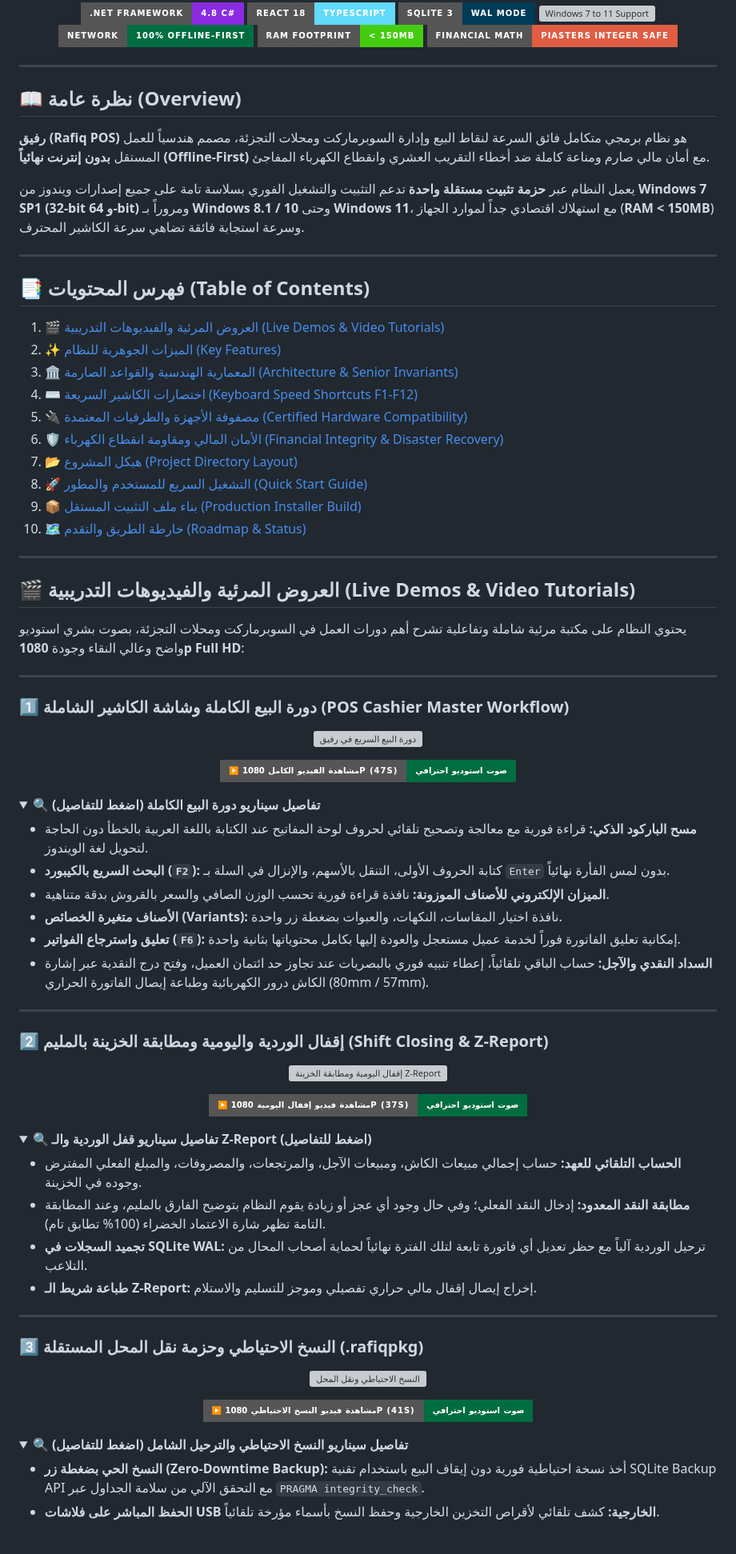
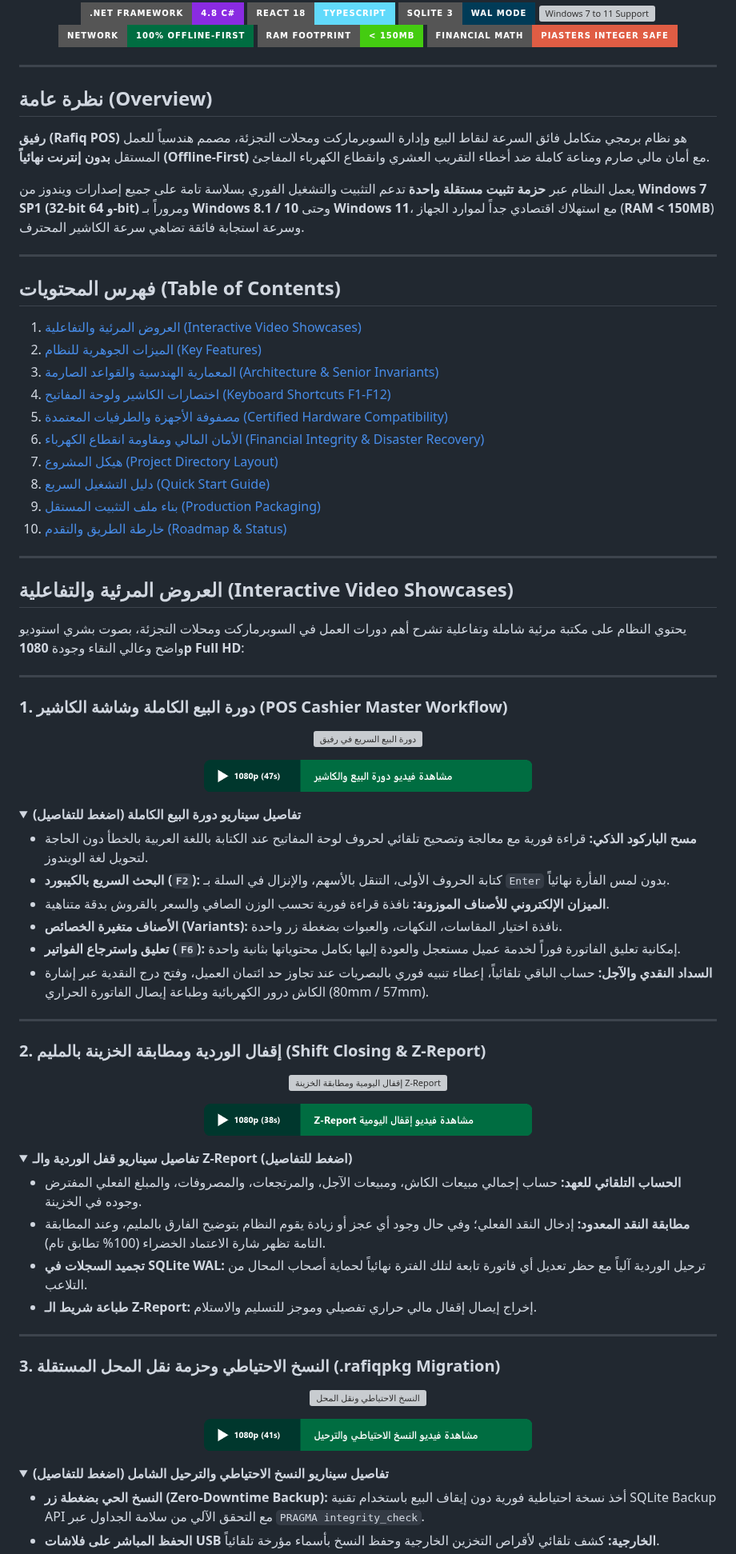
Before and after one commit to ISlamKhaledAli/RAFIQ, a Markdown page: README.md, the part around one of its changes. Shown at 80% size. GitHub-like rendering; pictures changed too: docs/assets/badges/btn_watch_video1.png (added), docs/assets/badges/btn_watch_video2.png (added), docs/assets/badges/btn_watch_video3.png (added); folded sections open; badges without logos; grey boxes are pictures that could not be loaded.

```diff
--- a/README.md
+++ b/README.md
@@ -12,7 +12,7 @@
 
 ---
 
-## 📖 نظرة عامة (Overview)
+## نظرة عامة (Overview)
 
 **رفيق (Rafiq POS)** هو نظام برمجي متكامل فائق السرعة لنقاط البيع وإدارة السوبرماركت ومحلات التجزئة، مصمم هندسياً للعمل المستقل **بدون إنترنت نهائياً (Offline-First)** مع أمان مالي صارم ومناعة كاملة ضد أخطاء التقريب العشري وانقطاع الكهرباء المفاجئ.
 
@@ -20,28 +20,28 @@
 
 ---
 
-## 📑 فهرس المحتويات (Table of Contents)
+## فهرس المحتويات (Table of Contents)
 
-1. [🎬 العروض المرئية والفيديوهات التدريبية (Live Demos & Video Tutorials)](#-العروض-المرئية-والفيديوهات-التدريبية-live-demos--video-tutorials)
-2. [✨ الميزات الجوهرية للنظام (Key Features)](#-الميزات-الجوهرية-للنظام-key-features)
-3. [🏛️ المعمارية الهندسية والقواعد الصارمة (Architecture & Senior Invariants)](#-المعمارية-الهندسية-والقواعد-الصارمة-architecture--senior-invariants)
-4. [⌨️ اختصارات الكاشير السريعة (Keyboard Speed Shortcuts F1-F12)](#-اختصارات-الكاشير-السريعة-keyboard-speed-shortcuts-f1-f12)
-5. [🔌 مصفوفة الأجهزة والطرفيات المعتمدة (Certified Hardware Compatibility)](#-مصفوفة-الأجهزة-والطرفيات-المعتمدة-certified-hardware-compatibility)
-6. [🛡️ الأمان المالي ومقاومة انقطاع الكهرباء (Financial Integrity & Disaster Recovery)](#-الأمان-المالي-ومقاومة-انقطاع-الكهرباء-financial-integrity--disaster-recovery)
-7. [📂 هيكل المشروع (Project Directory Layout)](#-هيكل-المشروع-project-directory-layout)
-8. [🚀 التشغيل السريع للمستخدم والمطور (Quick Start Guide)](#-التشغيل-السريع-للمستخدم-والمطور-quick-start-guide)
-9. [📦 بناء ملف التثبيت المستقل (Production Installer Build)](#-بناء-ملف-التثبيت-المستقل-production-installer-build)
-10. [🗺️ خارطة الطريق والتقدم (Roadmap & Status)](#-خارطة-الطريق-والتقدم-roadmap--status)
+1. [العروض المرئية والتفاعلية (Interactive Video Showcases)](#العروض-المرئية-والتفاعلية-interactive-video-showcases)
+2. [الميزات الجوهرية للنظام (Key Features)](#الميزات-الجوهرية-للنظام-key-features)
+3. [المعمارية الهندسية والقواعد الصارمة (Architecture & Senior Invariants)](#المعمارية-الهندسية-والقواعد-الصارمة-architecture--senior-invariants)
+4. [اختصارات الكاشير ولوحة المفاتيح (Keyboard Shortcuts F1-F12)](#اختصارات-الكاشير-ولوحة-المفاتيح-keyboard-shortcuts-f1-f12)
+5. [مصفوفة الأجهزة والطرفيات المعتمدة (Certified Hardware Compatibility)](#مصفوفة-الأجهزة-والطرفيات-المعتمدة-certified-hardware-compatibility)
+6. [الأمان المالي ومقاومة انقطاع الكهرباء (Financial Integrity & Disaster Recovery)](#الأمان-المالي-ومقاومة-انقطاع-الكهرباء-financial-integrity--disaster-recovery)
+7. [هيكل المشروع (Project Directory Layout)](#هيكل-المشروع-project-directory-layout)
+8. [دليل التشغيل السريع (Quick Start Guide)](#دليل-التشغيل-السريع-quick-start-guide)
+9. [بناء ملف التثبيت المستقل (Production Packaging)](#بناء-ملف-التثبيت-المستقل-production-packaging)
+10. [خارطة الطريق والتقدم (Roadmap & Status)](#خارطة-الطريق-والتقدم-roadmap--status)
 
 ---
 
-## 🎬 العروض المرئية والفيديوهات التدريبية (Live Demos & Video Tutorials)
+## العروض المرئية والتفاعلية (Interactive Video Showcases)
 
 يحتوي النظام على مكتبة مرئية شاملة وتفاعلية تشرح أهم دورات العمل في السوبرماركت ومحلات التجزئة، بصوت بشري استوديو واضح وعالي النقاء وجودة **1080p Full HD**:
 
 ---
 
-### 1️⃣ دورة البيع الكاملة وشاشة الكاشير الشاملة (POS Cashier Master Workflow)
+### 1. دورة البيع الكاملة وشاشة الكاشير (POS Cashier Master Workflow)
 
 <p align="center">
   <img src="docs/assets/demos/demo1_cashier_sale.gif" alt="دورة البيع السريع في رفيق" width="850" style="border-radius: 12px; box-shadow: 0 10px 30px rgba(0,0,0,0.25);" />
@@ -49,12 +49,12 @@
 
 <p align="center">
   <a href="frontend/public/videos/video1_first_sale.mp4">
-    <img src="https://img.shields.io/badge/▶️_مشاهدة_الفيديو_الكامل_1080p_(47s)-صوت_استوديو_احترافي-006D41?style=for-the-badge&logo=youtube" alt="Play Video 1" />
+    <img src="docs/assets/badges/btn_watch_video1.png" width="410" alt="تشغيل فيديو دورة البيع والكاشير 1080p" />
   </a>
 </p>
 
 <details>
-<summary><b>🔍 تفاصيل سيناريو دورة البيع الكاملة (اضغط للتفاصيل)</b></summary>
+<summary><b>تفاصيل سيناريو دورة البيع الكاملة (اضغط للتفاصيل)</b></summary>
 
 * **مسح الباركود الذكي:** قراءة فورية مع معالجة وتصحيح تلقائي لحروف لوحة المفاتيح عند الكتابة باللغة العربية بالخطأ دون الحاجة لتحويل لغة الويندوز.
 * **البحث السريع بالكيبورد (`F2`):** كتابة الحروف الأولى، التنقل بالأسهم، والإنزال في السلة بـ `Enter` بدون لمس الفأرة نهائياً.
@@ -66,7 +66,7 @@
 
 ---
 
-### 2️⃣ إقفال الوردية واليومية ومطابقة الخزينة بالمليم (Shift Closing & Z-Report)
+### 2. إقفال الوردية ومطابقة الخزينة بالمليم (Shift Closing & Z-Report)
 
 <p align="center">
   <img src="docs/assets/demos/demo2_z_report.gif" alt="إقفال اليومية ومطابقة الخزينة Z-Report" width="850" style="border-radius: 12px; box-shadow: 0 10px 30px rgba(0,0,0,0.25);" />
@@ -74,12 +74,12 @@
 
 <p align="center">
   <a href="frontend/public/videos/video2_z_report.mp4">
-    <img src="https://img.shields.io/badge/▶️_مشاهدة_فيديو_إقفال_اليومية_1080p_(37s)-صوت_استوديو_احترافي-006D41?style=for-the-badge&logo=youtube" alt="Play Video 2" />
+    <img src="docs/assets/badges/btn_watch_video2.png" width="410" alt="تشغيل فيديو إقفال اليومية Z-Report 1080p" />
   </a>
 </p>
 
 <details>
-<summary><b>🔍 تفاصيل سيناريو قفل الوردية والـ Z-Report (اضغط للتفاصيل)</b></summary>
+<summary><b>تفاصيل سيناريو قفل الوردية والـ Z-Report (اضغط للتفاصيل)</b></summary>
 
 * **الحساب التلقائي للعهد:** حساب إجمالي مبيعات الكاش، ومبيعات الآجل، والمرتجعات، والمصروفات، والمبلغ الفعلي المفترض وجوده في الخزينة.
 * **مطابقة النقد المعدود:** إدخال النقد الفعلي؛ وفي حال وجود أي عجز أو زيادة يقوم النظام بتوضيح الفارق بالمليم، وعند المطابقة التامة تظهر شارة الاعتماد الخضراء (100% تطابق تام).
@@ -89,7 +89,7 @@
 
 ---
 
-### 3️⃣ النسخ الاحتياطي وحزمة نقل المحل المستقلة (.rafiqpkg)
+### 3. النسخ الاحتياطي وحزمة نقل المحل المستقلة (.rafiqpkg Migration)
 
 <p align="center">
   <img src="docs/assets/demos/demo3_backup_restore.gif" alt="النسخ الاحتياطي ونقل المحل" width="850" style="border-radius: 12px; box-shadow: 0 10px 30px rgba(0,0,0,0.25);" />
@@ -97,12 +97,12 @@
 
 <p align="center">
   <a href="frontend/public/videos/video3_backup_migration.mp4">
-    <img src="https://img.shields.io/badge/▶️_مشاهدة_فيديو_النسخ_الاحتياطي_1080p_(41s)-صوت_استوديو_احترافي-006D41?style=for-the-badge&logo=youtube" alt="Play Video 3" />
+    <img src="docs/assets/badges/btn_watch_video3.png" width="410" alt="تشغيل فيديو النسخ الاحتياطي ونقل المحل 1080p" />
   </a>
 </p>
 
 <details>
-<summary><b>🔍 تفاصيل سيناريو النسخ الاحتياطي والترحيل الشامل (اضغط للتفاصيل)</b></summary>
+<summary><b>تفاصيل سيناريو النسخ الاحتياطي والترحيل الشامل (اضغط للتفاصيل)</b></summary>
 
 * **النسخ الحي بضغطة زر (Zero-Downtime Backup):** أخذ نسخة احتياطية فورية دون إيقاف البيع باستخدام تقنية SQLite Backup API مع التحقق الآلي من سلامة الجداول عبر `PRAGMA integrity_check`.
 * **الحفظ المباشر على فلاشات USB الخارجية:** كشف تلقائي لأقراص التخزين الخارجية وحفظ النسخ بأسماء مؤرخة تلقائياً.
```
Also changed, not shown: other parts of README.md (+37 -36 lines), branding/logo_full_dark.png (added), 1 other file.
